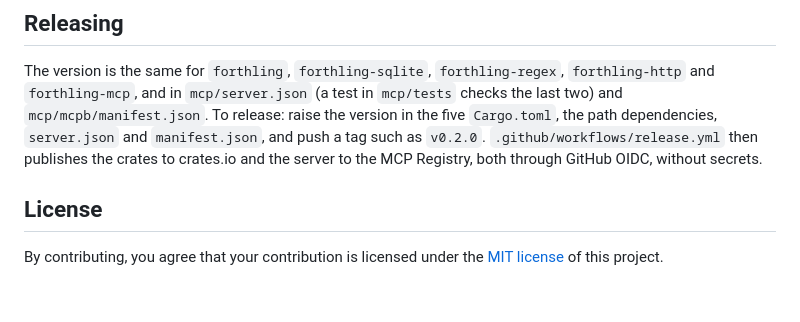
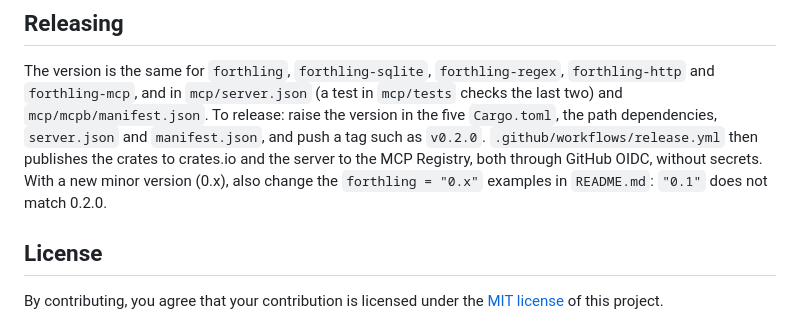
Before and after one commit to DeSchaker/forthling, a Markdown page: CONTRIBUTING.md, the part around the change. Rendered like a GitHub page; blank space fills up the shorter version.

```diff
--- a/CONTRIBUTING.md
+++ b/CONTRIBUTING.md
@@ -101,6 +101,8 @@ The version is the same for `forthling`, `forthling-sqlite`, `forthling-regex`,
 release: raise the version in the five `Cargo.toml`, the path dependencies, `server.json` and `manifest.json`, and push a
 tag such as `v0.2.0`. `.github/workflows/release.yml` then publishes the crates to
 crates.io and the server to the MCP Registry, both through GitHub OIDC, without secrets.
+With a new minor version (0.x), also change the `forthling = "0.x"` examples in `README.md`:
+`"0.1"` does not match 0.2.0.
 
 ## License
 
```
Also changed, not shown: README.md (+2 -2 lines).
